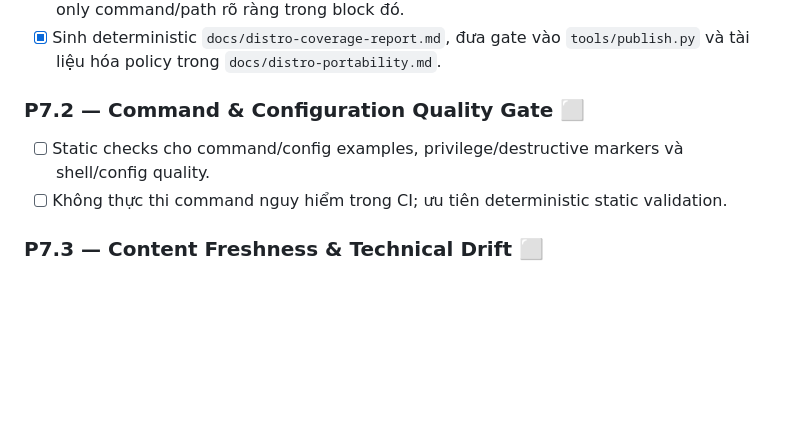
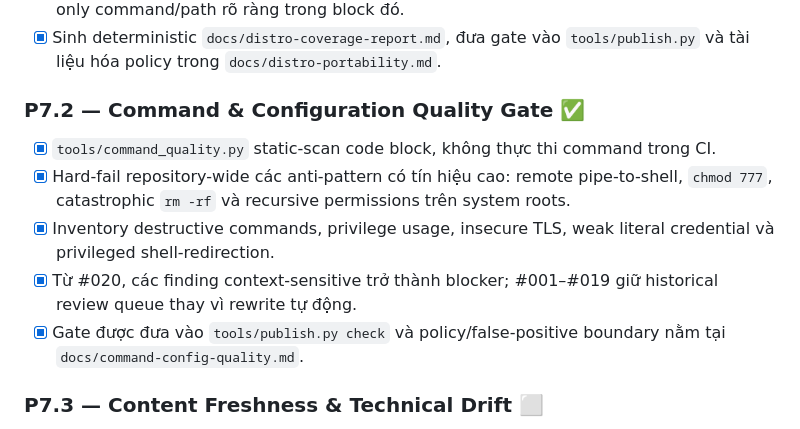
Before and after one commit to ndlong78/linux-daily, a Markdown page: docs/ROADMAP.md, the part around the change. GitHub-like rendering; blank space fills up the shorter version.

Commit message:
P7.2 mark command quality gate complete

```diff
--- a/docs/ROADMAP.md
+++ b/docs/ROADMAP.md
@@ -55,10 +55,13 @@ Legend: ✅ Completed · 🚧 Current · ⬜ Planned
 - [x] Mọi bài phải có FreeBSD code block riêng được đánh dấu `class="bsd"` và hard-fail Linux-only command/path rõ ràng trong block đó.
 - [x] Sinh deterministic `docs/distro-coverage-report.md`, đưa gate vào `tools/publish.py` và tài liệu hóa policy trong `docs/distro-portability.md`.
 
-### P7.2 — Command & Configuration Quality Gate ⬜
+### P7.2 — Command & Configuration Quality Gate ✅
 
-- [ ] Static checks cho command/config examples, privilege/destructive markers và shell/config quality.
-- [ ] Không thực thi command nguy hiểm trong CI; ưu tiên deterministic static validation.
+- [x] `tools/command_quality.py` static-scan code block, không thực thi command trong CI.
+- [x] Hard-fail repository-wide các anti-pattern có tín hiệu cao: remote pipe-to-shell, `chmod 777`, catastrophic `rm -rf` và recursive permissions trên system roots.
+- [x] Inventory destructive commands, privilege usage, insecure TLS, weak literal credential và privileged shell-redirection.
+- [x] Từ #020, các finding context-sensitive trở thành blocker; #001–#019 giữ historical review queue thay vì rewrite tự động.
+- [x] Gate được đưa vào `tools/publish.py check` và policy/false-positive boundary nằm tại `docs/command-config-quality.md`.
 
 ### P7.3 — Content Freshness & Technical Drift ⬜
 
```
